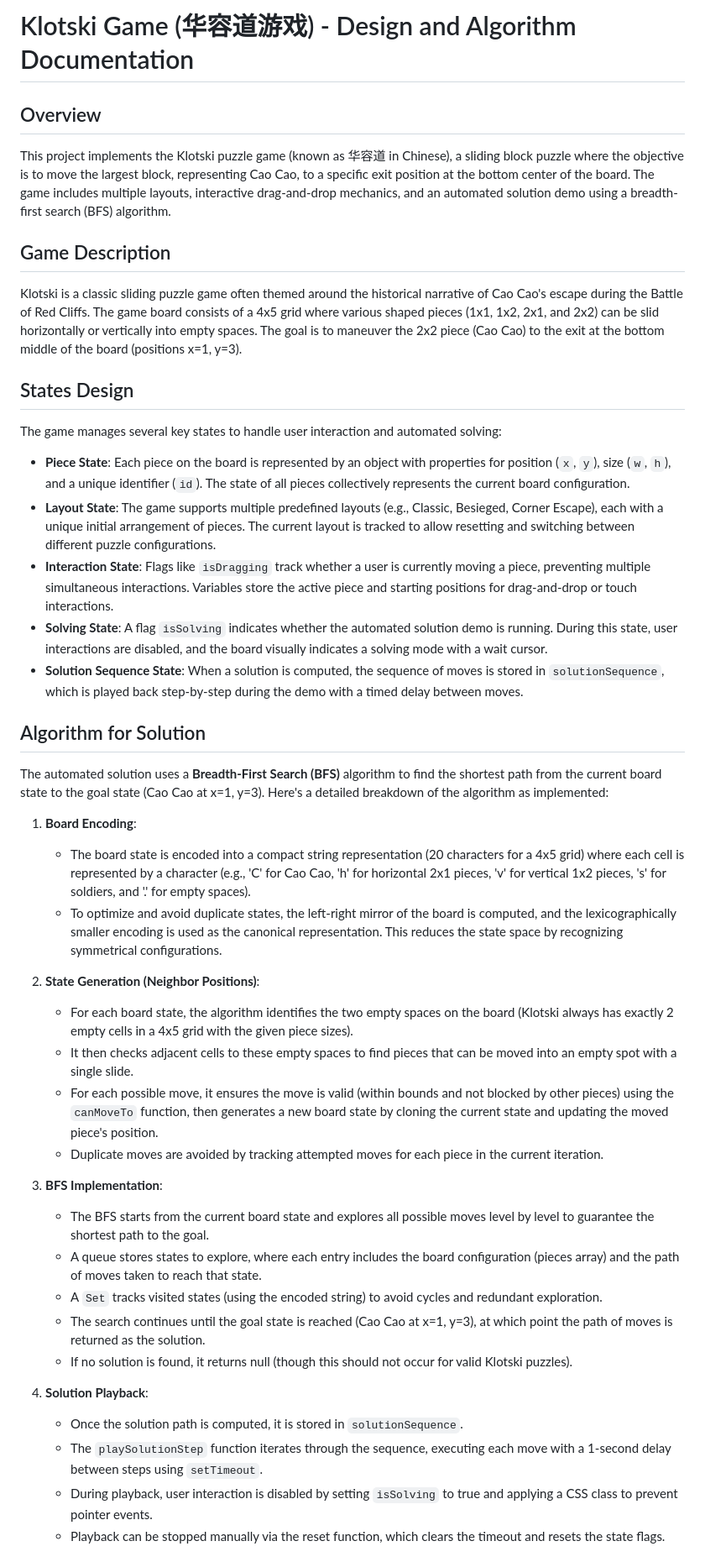
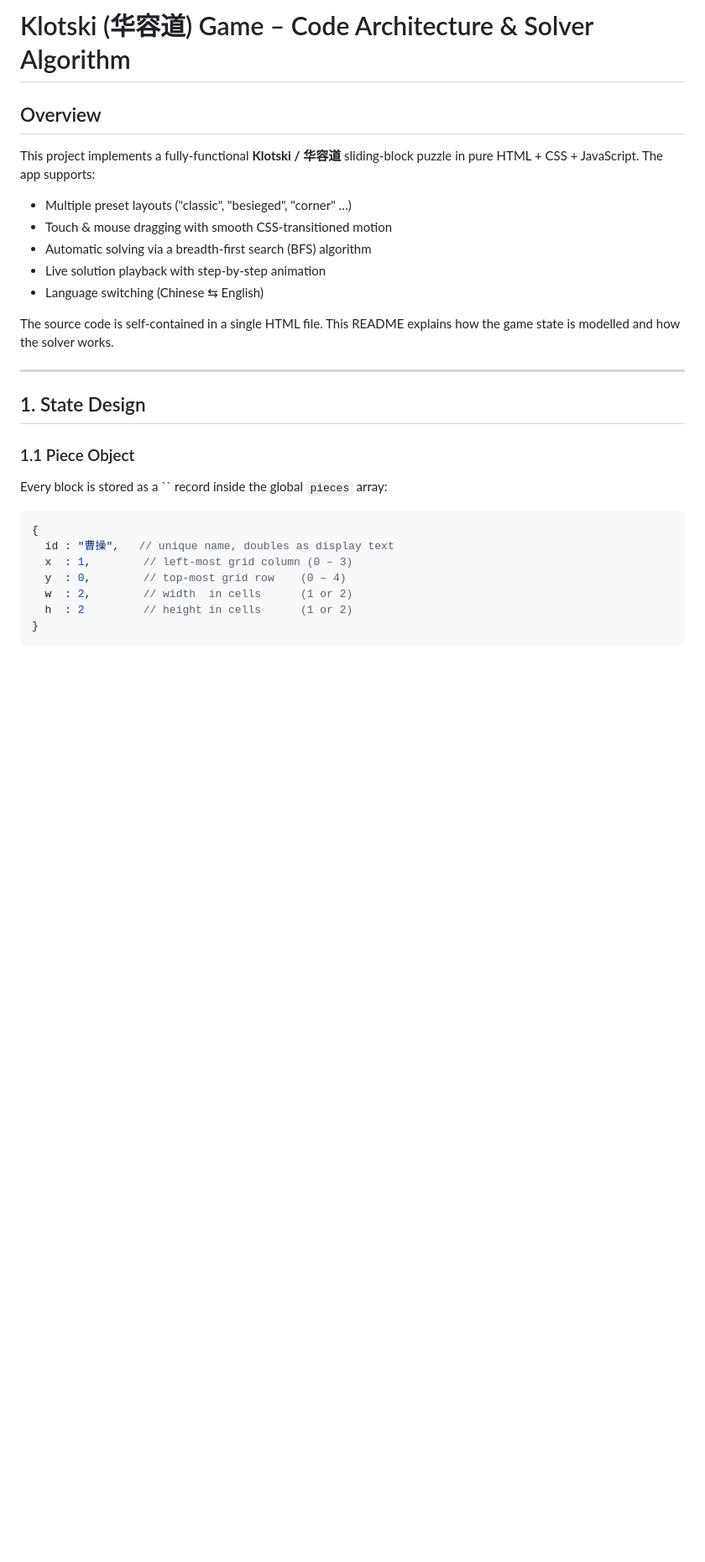
Before and after one commit to cghuisunshine/hua_rong_dao, a Markdown page: README.md, the part around one of its changes. Shown at 84% size. Drawn GitHub-style; blank space fills up the shorter version.

Commit message:
docs: update README with detailed code architecture and solver explanation

````diff
--- a/README.md
+++ b/README.md
@@ -1,43 +1,32 @@
-# Klotski Game (华容道游戏) - Design and Algorithm Documentation
+# Klotski (华容道) Game – Code Architecture & Solver Algorithm
 
 ## Overview
-This project implements the Klotski puzzle game (known as 华容道 in Chinese), a sliding block puzzle where the objective is to move the largest block, representing Cao Cao, to a specific exit position at the bottom center of the board. The game includes multiple layouts, interactive drag-and-drop mechanics, and an automated solution demo using a breadth-first search (BFS) algorithm.
 
-## Game Description
-Klotski is a classic sliding puzzle game often themed around the historical narrative of Cao Cao's escape during the Battle of Red Cliffs. The game board consists of a 4x5 grid where various shaped pieces (1x1, 1x2, 2x1, and 2x2) can be slid horizontally or vertically into empty spaces. The goal is to maneuver the 2x2 piece (Cao Cao) to the exit at the bottom middle of the board (positions x=1, y=3).
+This project implements a fully‑functional **Klotski / 华容道** sliding‑block puzzle in pure HTML + CSS + JavaScript.  The app supports:
 
-## States Design
-The game manages several key states to handle user interaction and automated solving:
+- Multiple preset layouts ("classic", "besieged", "corner" …)
+- Touch & mouse dragging with smooth CSS‑transitioned motion
+- Automatic solving via a breadth‑first search (BFS) algorithm
+- Live solution playback with step‑by‑step animation
+- Language switching (Chinese ⇆ English)
 
-- **Piece State**: Each piece on the board is represented by an object with properties for position (`x`, `y`), size (`w`, `h`), and a unique identifier (`id`). The state of all pieces collectively represents the current board configuration.
-- **Layout State**: The game supports multiple predefined layouts (e.g., Classic, Besieged, Corner Escape), each with a unique initial arrangement of pieces. The current layout is tracked to allow resetting and switching between different puzzle configurations.
-- **Interaction State**: Flags like `isDragging` track whether a user is currently moving a piece, preventing multiple simultaneous interactions. Variables store the active piece and starting positions for drag-and-drop or touch interactions.
-- **Solving State**: A flag `isSolving` indicates whether the automated solution demo is running. During this state, user interactions are disabled, and the board visually indicates a solving mode with a wait cursor.
-- **Solution Sequence State**: When a solution is computed, the sequence of moves is stored in `solutionSequence`, which is played back step-by-step during the demo with a timed delay between moves.
+The source code is self‑contained in a single HTML file.  This README explains how the game state is modelled and how the solver works.
 
-## Algorithm for Solution
-The automated solution uses a **Breadth-First Search (BFS)** algorithm to find the shortest path from the current board state to the goal state (Cao Cao at x=1, y=3). Here's a detailed breakdown of the algorithm as implemented:
+---
 
-1. **Board Encoding**:
-   - The board state is encoded into a compact string representation (20 characters for a 4x5 grid) where each cell is represented by a character (e.g., 'C' for Cao Cao, 'h' for horizontal 2x1 pieces, 'v' for vertical 1x2 pieces, 's' for soldiers, and '.' for empty spaces).
-   - To optimize and avoid duplicate states, the left-right mirror of the board is computed, and the lexicographically smaller encoding is used as the canonical representation. This reduces the state space by recognizing symmetrical configurations.
+## 1. State Design
 
-2. **State Generation (Neighbor Positions)**:
-   - For each board state, the algorithm identifies the two empty spaces on the board (Klotski always has exactly 2 empty cells in a 4x5 grid with the given piece sizes).
-   - It then checks adjacent cells to these empty spaces to find pieces that can be moved into an empty spot with a single slide.
-   - For each possible move, it ensures the move is valid (within bounds and not blocked by other pieces) using the `canMoveTo` function, then generates a new board state by cloning the current state and updating the moved piece's position.
-   - Duplicate moves are avoided by tracking attempted moves for each piece in the current iteration.
+### 1.1 Piece Object
 
-3. **BFS Implementation**:
-   - The BFS starts from the current board state and explores all possible moves level by level to guarantee the shortest path to the goal.
-   - A queue stores states to explore, where each entry includes the board configuration (pieces array) and the path of moves taken to reach that state.
-   - A `Set` tracks visited states (using the encoded string) to avoid cycles and redundant exploration.
-   - The search continues until the goal state is reached (Cao Cao at x=1, y=3), at which point the path of moves is returned as the solution.
-   - If no solution is found, it returns null (though this should not occur for valid Klotski puzzles).
+Every block is stored as a `` record inside the global `pieces` array:
 
-4. **Solution Playback**:
-   - Once the solution path is computed, it is stored in `solutionSequence`.
-   - The `playSolutionStep` function iterates through the sequence, executing each move with a 1-second delay between steps using `setTimeout`.
-   - During playback, user interaction is disabled by setting `isSolving` to true and applying a CSS class to prevent pointer events.
-   - Playback can be stopped manually via the reset function, which clears the timeout and resets the state flags.
+```js
+{
+  id : "曹操",   // unique name, doubles as display text
+  x  : 1,        // left‑most grid column (0 – 3)
+  y  : 0,        // top‑most grid row    (0 – 4)
+  w  : 2,        // width  in cells      (1 or 2)
+  h  : 2         // height in cells      (1 or 2)
+}
+```
 
````
Also changed, not shown: other parts of README.md (+138 -17 lines).
